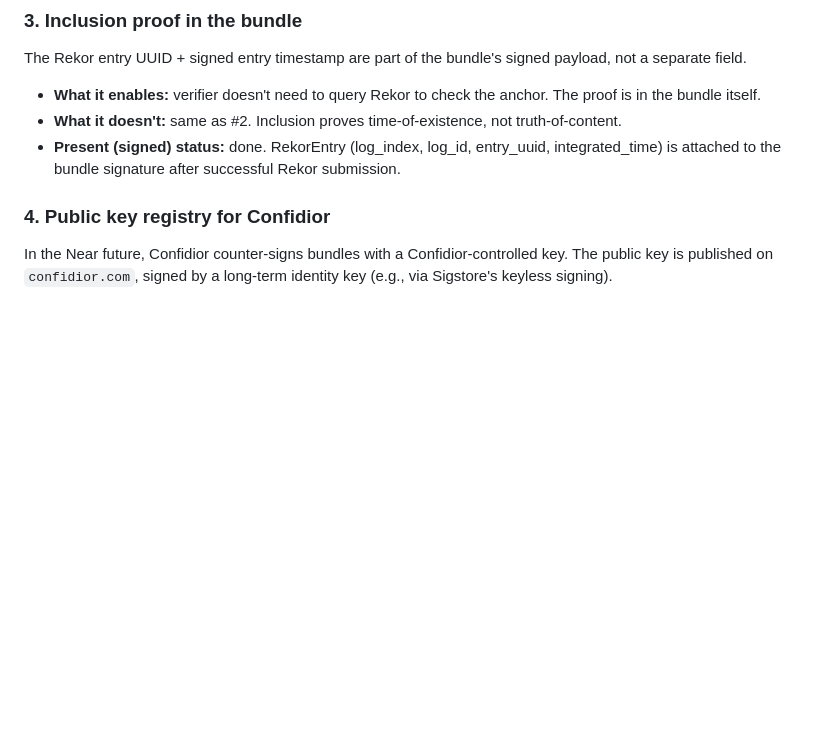
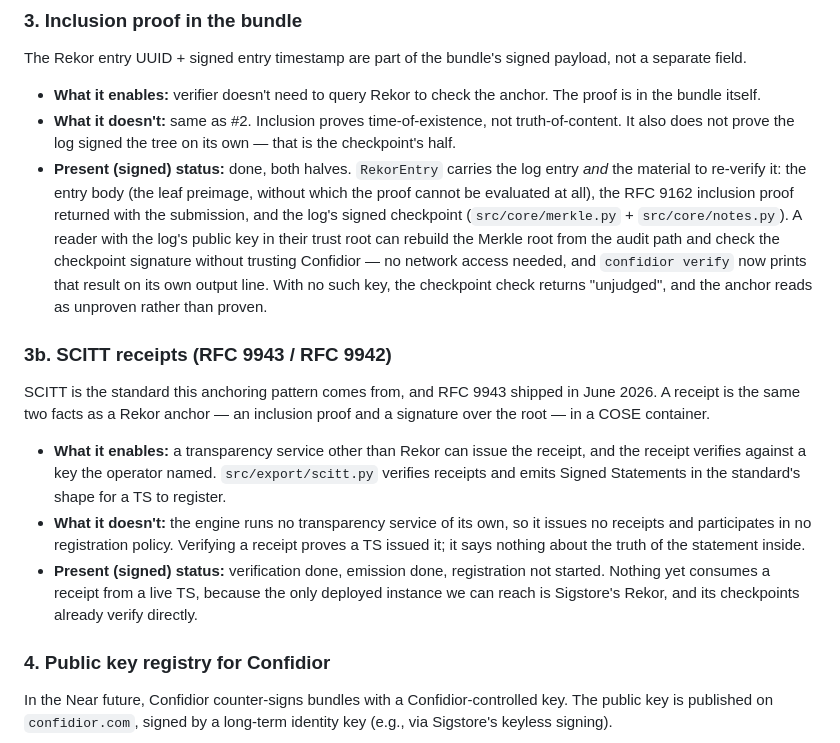
Before and after one commit to Confidior/confidior-engine, a Markdown page: docs/TRUST-MODEL.md, the part around the change. GitHub-like rendering; blank space fills up the shorter version.

```diff
--- a/docs/TRUST-MODEL.md
+++ b/docs/TRUST-MODEL.md
@@ -95,8 +95,16 @@ After signing, the bundle is submitted to Sigstore Rekor (free, public, 99.5% SL
 The Rekor entry UUID + signed entry timestamp are part of the bundle's signed payload, not a separate field.
 
 - **What it enables:** verifier doesn't need to query Rekor to check the anchor. The proof is in the bundle itself.
-- **What it doesn't:** same as #2. Inclusion proves time-of-existence, not truth-of-content.
-- **Present (signed) status:** done. RekorEntry (log_index, log_id, entry_uuid, integrated_time) is attached to the bundle signature after successful Rekor submission.
+- **What it doesn't:** same as #2. Inclusion proves time-of-existence, not truth-of-content. It also does not prove the log signed the tree on its own — that is the checkpoint's half.
+- **Present (signed) status:** done, both halves. `RekorEntry` carries the log entry *and* the material to re-verify it: the entry body (the leaf preimage, without which the proof cannot be evaluated at all), the RFC 9162 inclusion proof returned with the submission, and the log's signed checkpoint (`src/core/merkle.py` + `src/core/notes.py`). A reader with the log's public key in their trust root can rebuild the Merkle root from the audit path and check the checkpoint signature without trusting Confidior — no network access needed, and `confidior verify` now prints that result on its own output line. With no such key, the checkpoint check returns "unjudged", and the anchor reads as unproven rather than proven.
+
+### 3b. SCITT receipts (RFC 9943 / RFC 9942)
+
+SCITT is the standard this anchoring pattern comes from, and RFC 9943 shipped in June 2026. A receipt is the same two facts as a Rekor anchor — an inclusion proof and a signature over the root — in a COSE container.
+
+- **What it enables:** a transparency service other than Rekor can issue the receipt, and the receipt verifies against a key the operator named. `src/export/scitt.py` verifies receipts and emits Signed Statements in the standard's shape for a TS to register.
+- **What it doesn't:** the engine runs no transparency service of its own, so it issues no receipts and participates in no registration policy. Verifying a receipt proves a TS issued it; it says nothing about the truth of the statement inside.
+- **Present (signed) status:** verification done, emission done, registration not started. Nothing yet consumes a receipt from a live TS, because the only deployed instance we can reach is Sigstore's Rekor, and its checkpoints already verify directly.
 
 ### 4. Public key registry for Confidior
 
```
